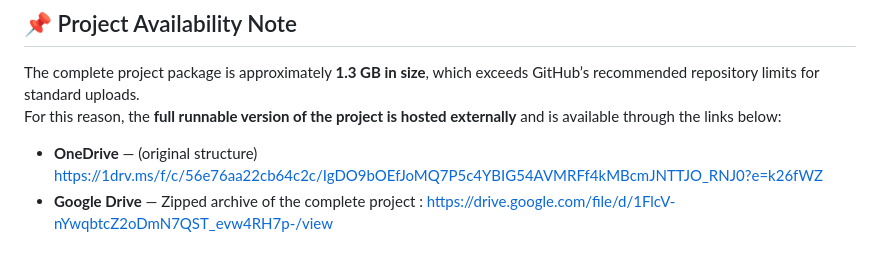
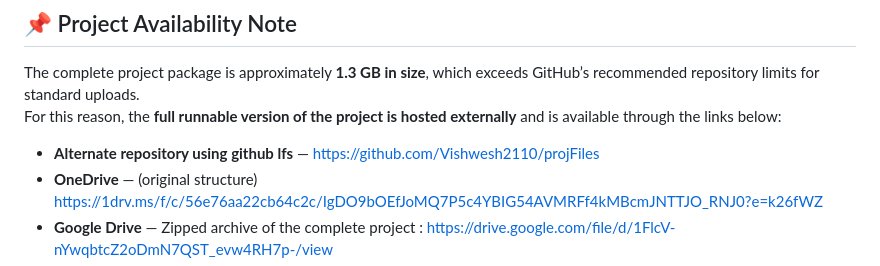
Before and after one commit to shloktalhar25/intel_unnati, a Markdown page: README.md, the part around the change. Rendered like a GitHub page.

```diff
--- a/README.md
+++ b/README.md
@@ -4,6 +4,7 @@ The complete project package is approximately **1.3 GB in size**, which exceeds
 For this reason, the **full runnable version of the project is hosted externally** and is available through the links below:
 
 
+- **Alternate repository using github lfs** — https://github.com/Vishwesh2110/projFiles
 -  **OneDrive** — (original structure) https://1drv.ms/f/c/56e76aa22cb64c2c/IgDO9bOEfJoMQ7P5c4YBIG54AVMRFf4kMBcmJNTTJO_RNJ0?e=k26fWZ
 -  **Google Drive** — Zipped archive of the complete project : https://drive.google.com/file/d/1FlcV-nYwqbtcZ2oDmN7QST_evw4RH7p-/view
 -  **Demo** — https://1drv.ms/f/c/56e76aa22cb64c2c/IgBONfOLSNKyT656xSdZz6tJAYhPB0nYQaahCTijE0E331M?e=lJIg2T
```
